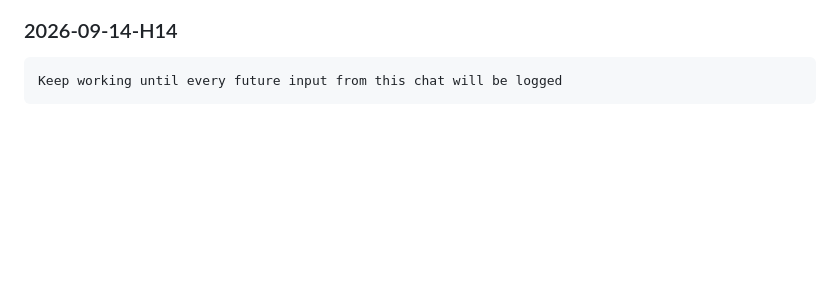
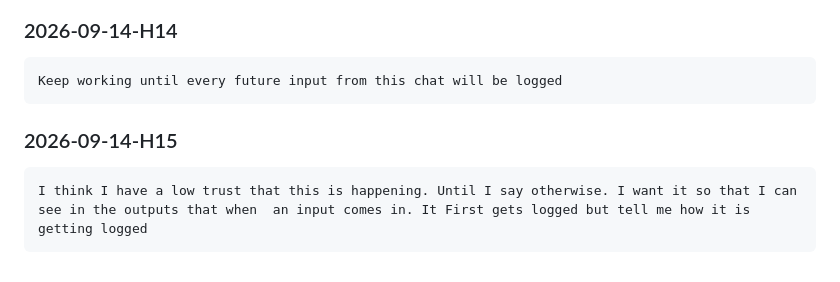
Before and after one commit to ivanferrier55/SpecuLoop, a Markdown page: telemetry/human-inputs.md, the part around the change. Rendered like a GitHub page; blank space fills up the shorter version.

Commit message:
telemetry: log H15

````diff
--- a/telemetry/human-inputs.md
+++ b/telemetry/human-inputs.md
@@ -394,3 +394,8 @@ No. I don't actually care about them reading it. That is a waste of tokens. I wa
 ```
 Keep working until every future input from this chat will be logged
 ```
+
+### 2026-09-14-H15
+```
+I think I have a low trust that this is happening. Until I say otherwise. I want it so that I can see in the outputs that when  an input comes in. It First gets logged but tell me how it is getting logged
+```
````
